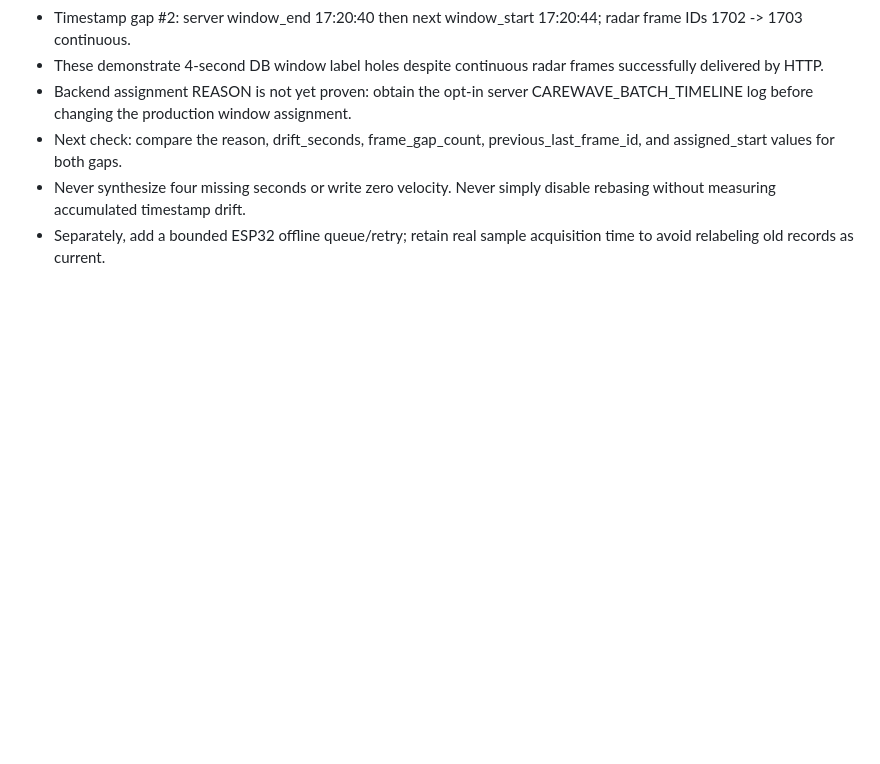
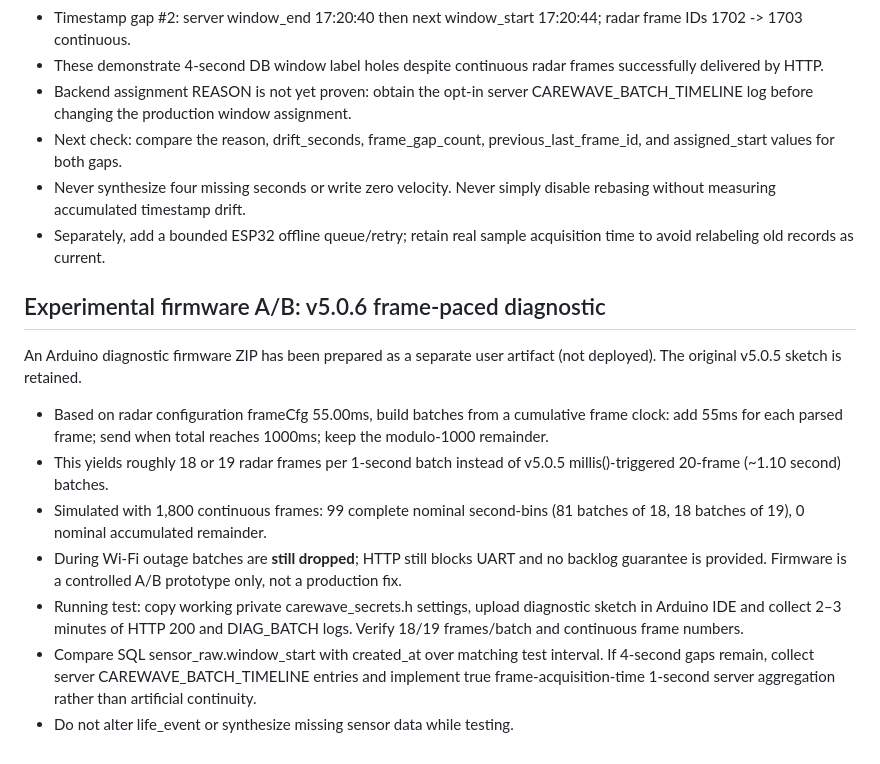
Before and after one commit to wldnjs1126/CareWave_sensor, a Markdown page: docs/SENSOR_BATCH_TIMELINE_DIAGNOSTICS.md, the part around the change. Drawn GitHub-style; blank space fills up the shorter version.

Commit message:
Document frame-period-paced firmware A/B and safety limitations

```diff
--- a/docs/SENSOR_BATCH_TIMELINE_DIAGNOSTICS.md
+++ b/docs/SENSOR_BATCH_TIMELINE_DIAGNOSTICS.md
@@ -54,3 +54,15 @@ unknown speed as a measured zero.
 - Next check: compare the reason, drift_seconds, frame_gap_count, previous_last_frame_id, and assigned_start values for both gaps.
 - Never synthesize four missing seconds or write zero velocity. Never simply disable rebasing without measuring accumulated timestamp drift.
 - Separately, add a bounded ESP32 offline queue/retry; retain real sample acquisition time to avoid relabeling old records as current.
+
+## Experimental firmware A/B: v5.0.6 frame-paced diagnostic
+
+An Arduino diagnostic firmware ZIP has been prepared as a separate user artifact (not deployed). The original v5.0.5 sketch is retained.
+
+- Based on radar configuration frameCfg 55.00ms, build batches from a cumulative frame clock: add 55ms for each parsed frame; send when total reaches 1000ms; keep the modulo-1000 remainder.
+- This yields roughly 18 or 19 radar frames per 1-second batch instead of v5.0.5 millis()-triggered 20-frame (~1.10 second) batches.
+- Simulated with 1,800 continuous frames: 99 complete nominal second-bins (81 batches of 18, 18 batches of 19), 0 nominal accumulated remainder.
+- During Wi-Fi outage batches are **still dropped**; HTTP still blocks UART and no backlog guarantee is provided. Firmware is a controlled A/B prototype only, not a production fix.
+- Running test: copy working private carewave_secrets.h settings, upload diagnostic sketch in Arduino IDE and collect 2–3 minutes of HTTP 200 and DIAG_BATCH logs. Verify 18/19 frames/batch and continuous frame numbers.
+- Compare SQL sensor_raw.window_start with created_at over matching test interval. If 4-second gaps remain, collect server CAREWAVE_BATCH_TIMELINE entries and implement true frame-acquisition-time 1-second server aggregation rather than artificial continuity.
+- Do not alter life_event or synthesize missing sensor data while testing.
```
